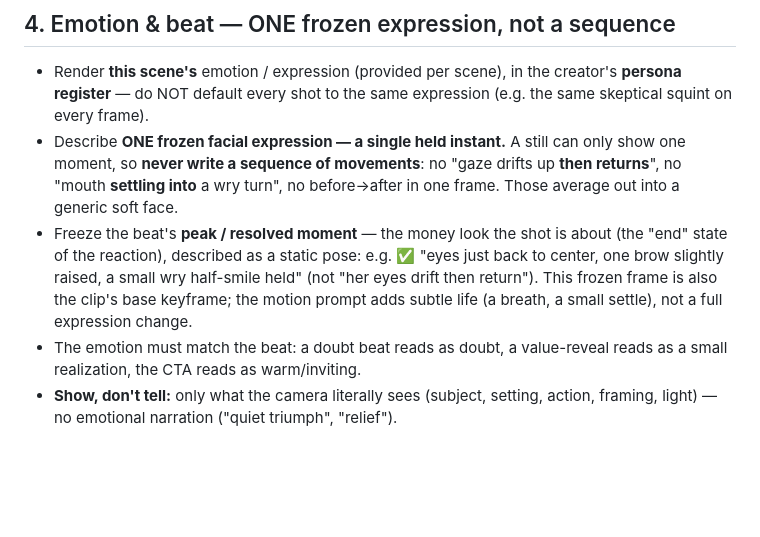
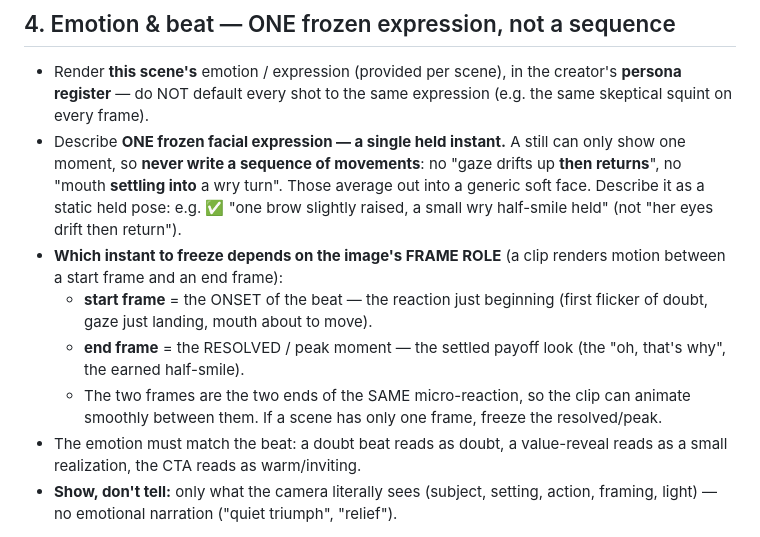
Before and after one commit to artigee/shopping-shorts-automation, a Markdown page: shorts-playbook/references/image-rules.md, the part around the change. Drawn GitHub-style; blank space fills up the shorter version.

Commit message:
Image rules: expression instant depends on frame role (start vs end keyframe)
Correct the "always freeze the peak" rule: the frozen expression depends on the
image's frameRole — start frame = onset of the reaction, end frame =
resolved/peak. The two are the ends of the same micro-reaction so the clip
animates smoothly between them. (start/end keyframes, not "before/after".)

Co-Authored-By: Claude Opus 4.8 (1M context) <noreply@anthropic.com>

```diff
--- a/shorts-playbook/references/image-rules.md
+++ b/shorts-playbook/references/image-rules.md
@@ -25,8 +25,11 @@ Sweet spot: instantly recognizable as the real product, yet the viewer still has
 
 ## 4. Emotion & beat — ONE frozen expression, not a sequence
 - Render **this scene's** emotion / expression (provided per scene), in the creator's **persona register** — do NOT default every shot to the same expression (e.g. the same skeptical squint on every frame).
-- Describe **ONE frozen facial expression — a single held instant.** A still can only show one moment, so **never write a sequence of movements**: no "gaze drifts up **then returns**", no "mouth **settling into** a wry turn", no before→after in one frame. Those average out into a generic soft face.
-- Freeze the beat's **peak / resolved moment** — the money look the shot is about (the "end" state of the reaction), described as a static pose: e.g. ✅ "eyes just back to center, one brow slightly raised, a small wry half-smile held" (not "her eyes drift then return"). This frozen frame is also the clip's base keyframe; the motion prompt adds subtle life (a breath, a small settle), not a full expression change.
+- Describe **ONE frozen facial expression — a single held instant.** A still can only show one moment, so **never write a sequence of movements**: no "gaze drifts up **then returns**", no "mouth **settling into** a wry turn". Those average out into a generic soft face. Describe it as a static held pose: e.g. ✅ "one brow slightly raised, a small wry half-smile held" (not "her eyes drift then return").
+- **Which instant to freeze depends on the image's FRAME ROLE** (a clip renders motion between a start frame and an end frame):
+  - **start frame** = the ONSET of the beat — the reaction just beginning (first flicker of doubt, gaze just landing, mouth about to move).
+  - **end frame** = the RESOLVED / peak moment — the settled payoff look (the "oh, that's why", the earned half-smile).
+  - The two frames are the two ends of the SAME micro-reaction, so the clip can animate smoothly between them. If a scene has only one frame, freeze the resolved/peak.
 - The emotion must match the beat: a doubt beat reads as doubt, a value-reveal reads as a small realization, the CTA reads as warm/inviting.
 - **Show, don't tell:** only what the camera literally sees (subject, setting, action, framing, light) — no emotional narration ("quiet triumph", "relief").
 
```
